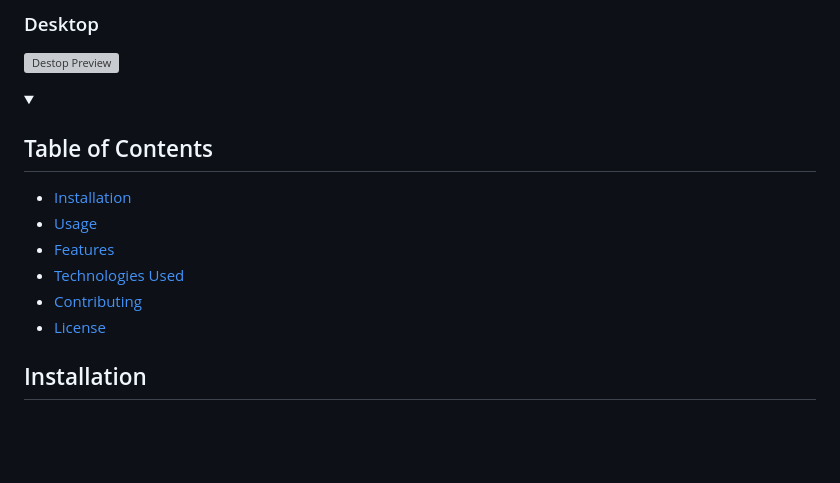
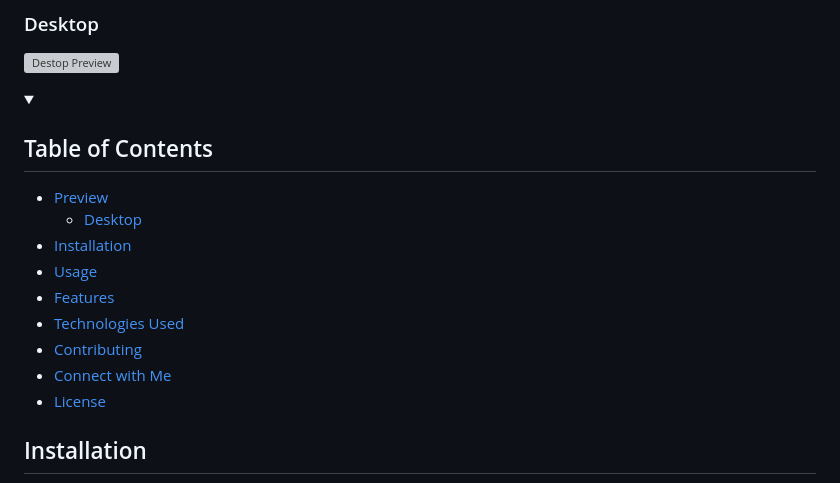
Before and after one commit to amit712singhal/Sky-Now, a Markdown page: README.md, the part around the change. Rendered like a GitHub page; folded sections open; blank space fills up the shorter version; grey boxes are pictures that could not be loaded.

```diff
--- a/README.md
+++ b/README.md
@@ -24,11 +24,14 @@ Sky Now is a web application that provides real-time weather updates based on yo
 <details>
      <summary><h2>Table of Contents</h2></summary>
 
+- [Preview](#preview)
+  - [Desktop](#desktop)
 - [Installation](#installation)
 - [Usage](#usage)
 - [Features](#features)
 - [Technologies Used](#technologies-used)
 - [Contributing](#contributing)
+- [Connect with Me](#connect-with-me)
 - [License](#license)
 </details>
 
```
